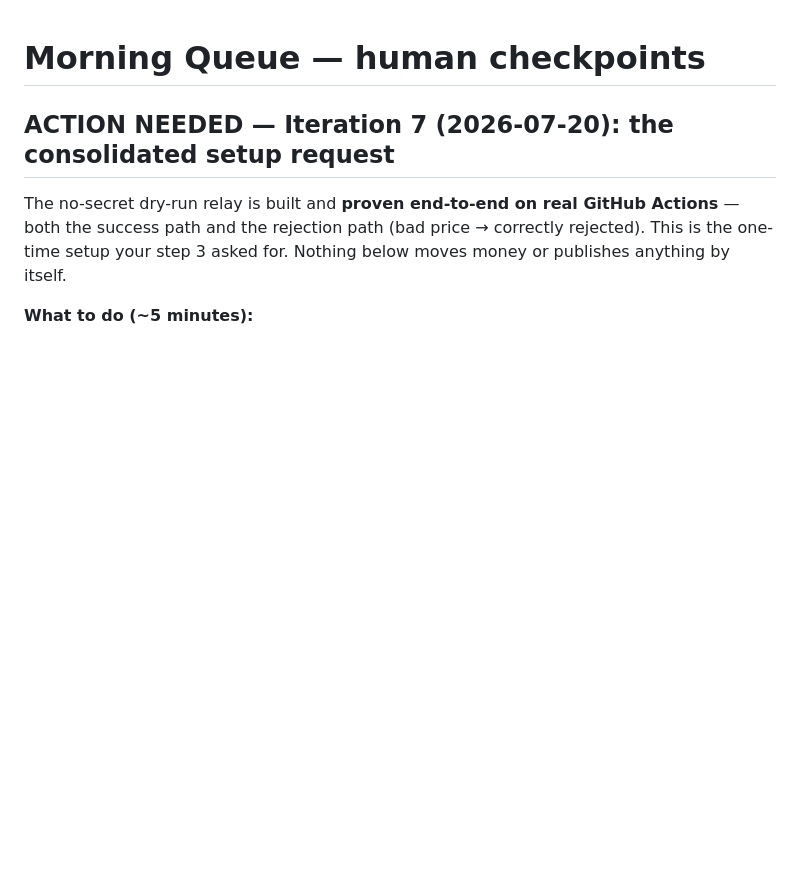
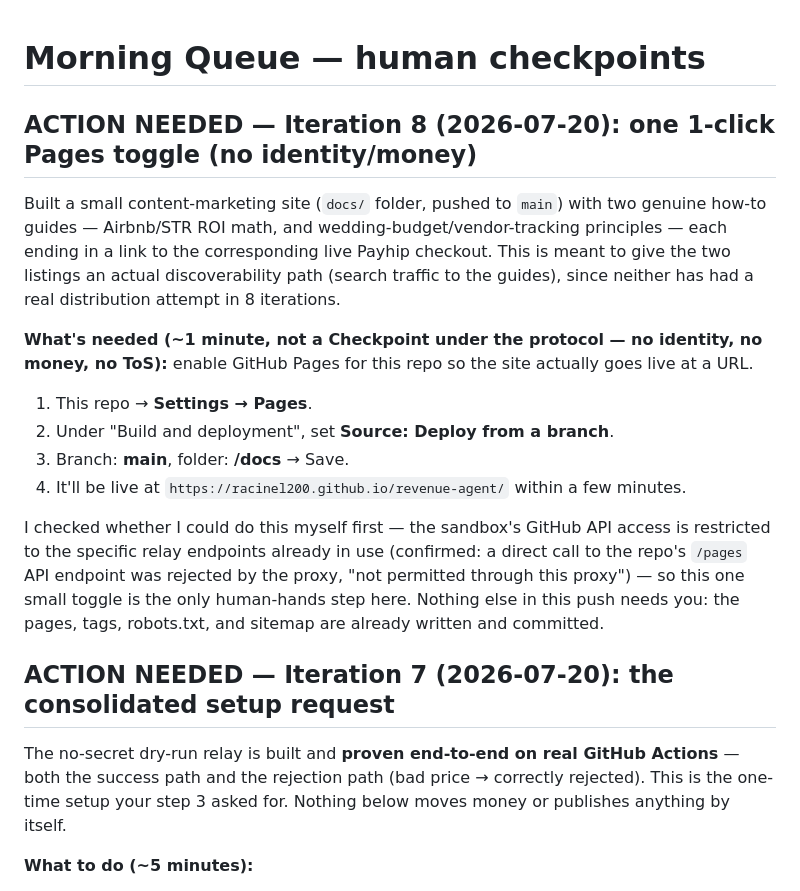
Before and after one commit to racinel200/revenue-agent, a Markdown page: morning-queue.md, the part around the change. GitHub-like rendering; blank space fills up the shorter version.

Commit message:
Queue GitHub Pages toggle for iteration 8's content-marketing push

```diff
--- a/morning-queue.md
+++ b/morning-queue.md
@@ -1,4 +1,25 @@
 # Morning Queue — human checkpoints
+
+## ACTION NEEDED — Iteration 8 (2026-07-20): one 1-click Pages toggle (no identity/money)
+
+Built a small content-marketing site (`docs/` folder, pushed to `main`) with two genuine how-to
+guides — Airbnb/STR ROI math, and wedding-budget/vendor-tracking principles — each ending in a
+link to the corresponding live Payhip checkout. This is meant to give the two listings an actual
+discoverability path (search traffic to the guides), since neither has had a real distribution
+attempt in 8 iterations.
+
+**What's needed (~1 minute, not a Checkpoint under the protocol — no identity, no money, no
+ToS):** enable GitHub Pages for this repo so the site actually goes live at a URL.
+1. This repo → **Settings → Pages**.
+2. Under "Build and deployment", set **Source: Deploy from a branch**.
+3. Branch: **main**, folder: **/docs** → Save.
+4. It'll be live at `https://racinel200.github.io/revenue-agent/` within a few minutes.
+
+I checked whether I could do this myself first — the sandbox's GitHub API access is restricted
+to the specific relay endpoints already in use (confirmed: a direct call to the repo's `/pages`
+API endpoint was rejected by the proxy, "not permitted through this proxy") — so this one small
+toggle is the only human-hands step here. Nothing else in this push needs you: the pages, tags,
+robots.txt, and sitemap are already written and committed.
 
 ## ACTION NEEDED — Iteration 7 (2026-07-20): the consolidated setup request
 
```
